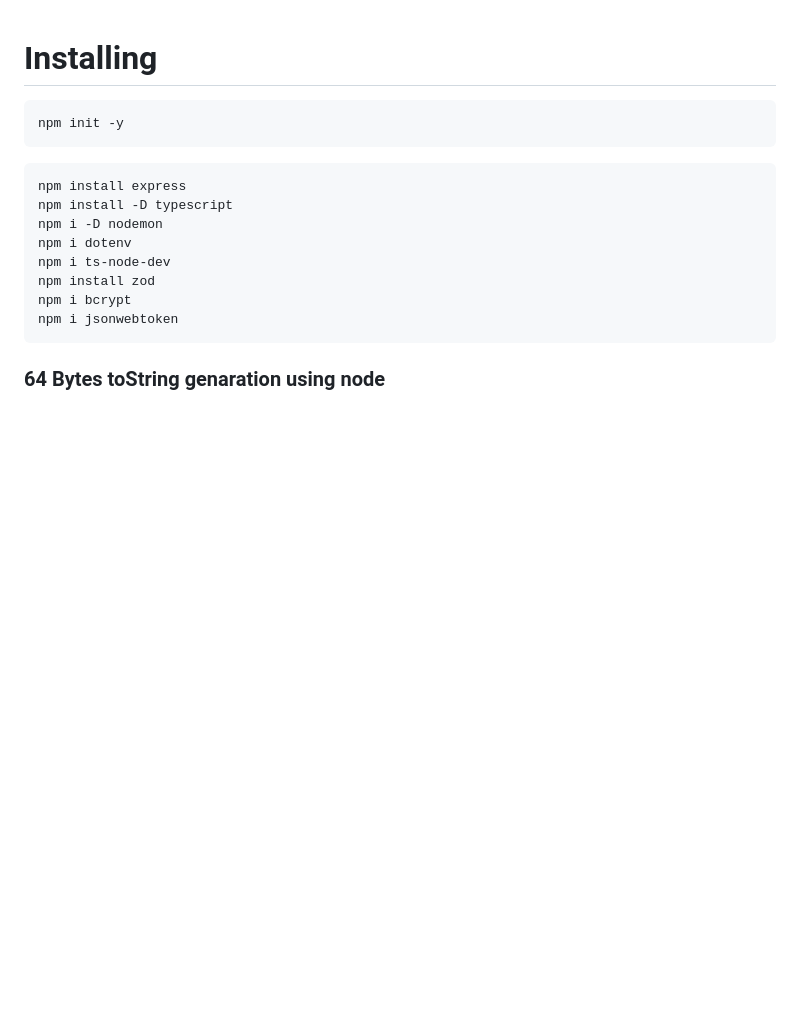
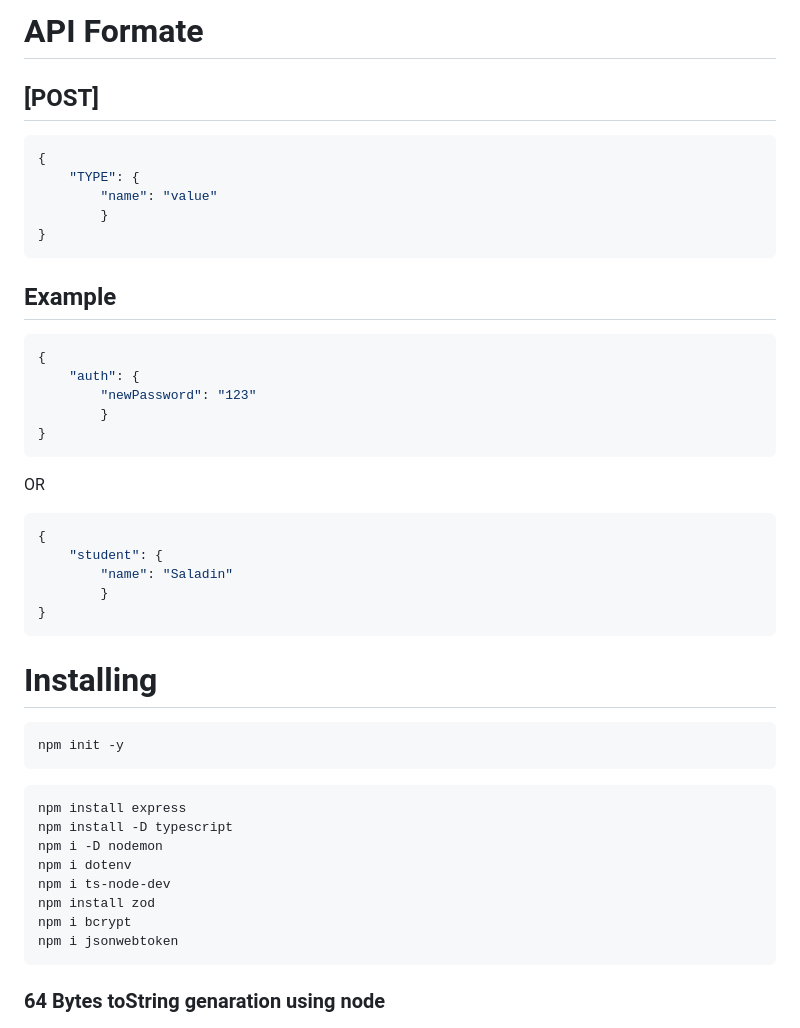
Before and after one commit to NFRIDOY/backend-express-ts-init-setup, a Markdown page: README.md, the part around the change. Rendered like a GitHub page; blank space fills up the shorter version.

Commit message:
📝 updated(doc): api formate

````diff
--- a/README.md
+++ b/README.md
@@ -1,3 +1,29 @@
+# API Formate
+## [POST]
+```json
+{
+    "TYPE": {
+        "name": "value"
+        }
+}
+```
+## Example
+```json
+{
+    "auth": {
+        "newPassword": "123"
+        }
+}
+```
+OR
+```json
+{
+    "student": {
+        "name": "Saladin"
+        }
+}
+```
+
 # Installing
 
 ```bash
````
